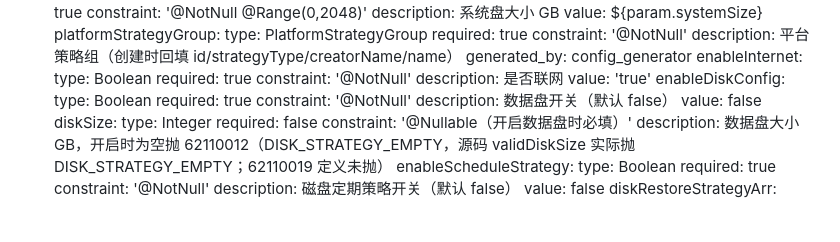
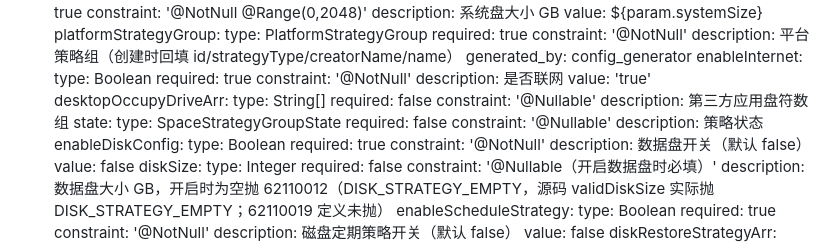
Before and after one commit to rj-wangliming/autotest, a Markdown page: docs/api_md_staging/space_strategy_tci_create.md, the part around the change. GitHub-like rendering; blank space fills up the shorter version.

```diff
--- a/docs/api_md_staging/space_strategy_tci_create.md
+++ b/docs/api_md_staging/space_strategy_tci_create.md
@@ -104,6 +104,16 @@ request:
       constraint: '@NotNull'
       description: 是否联网
       value: 'true'
+    desktopOccupyDriveArr:
+      type: String[]
+      required: false
+      constraint: '@Nullable'
+      description: 第三方应用盘符数组
+    state:
+      type: SpaceStrategyGroupState
+      required: false
+      constraint: '@Nullable'
+      description: 策略状态
     enableDiskConfig:
       type: Boolean
       required: true
```
Also changed, not shown: docs/api_md_staging/space_strategy_tci_edit.md (+10 -0 lines), docs/api_md_staging/space_strategygroup_vdi_create.md (+45 -0 lines).
